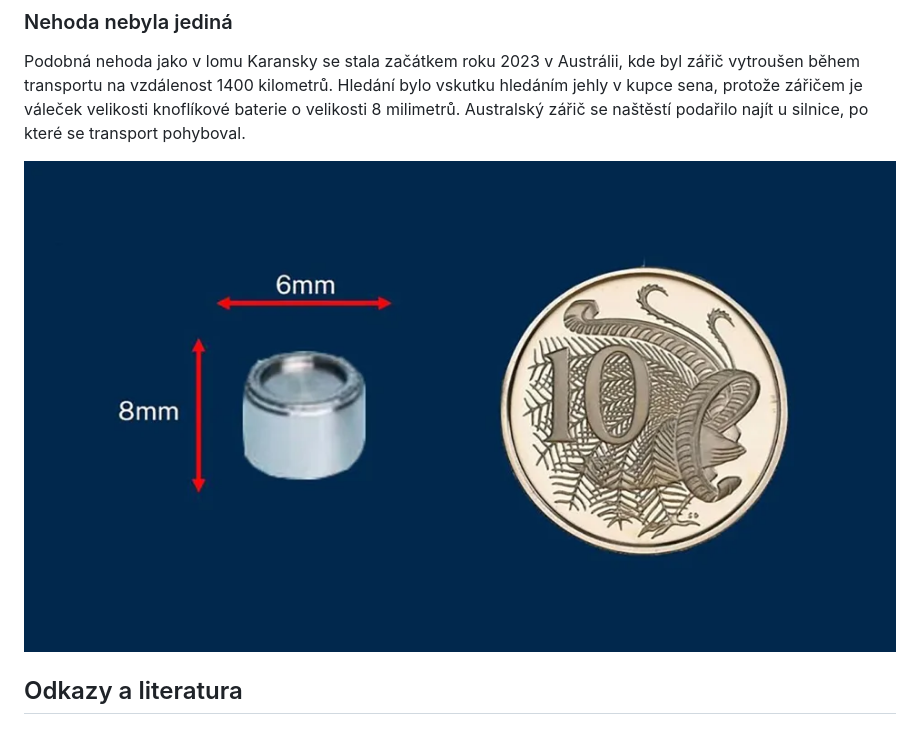
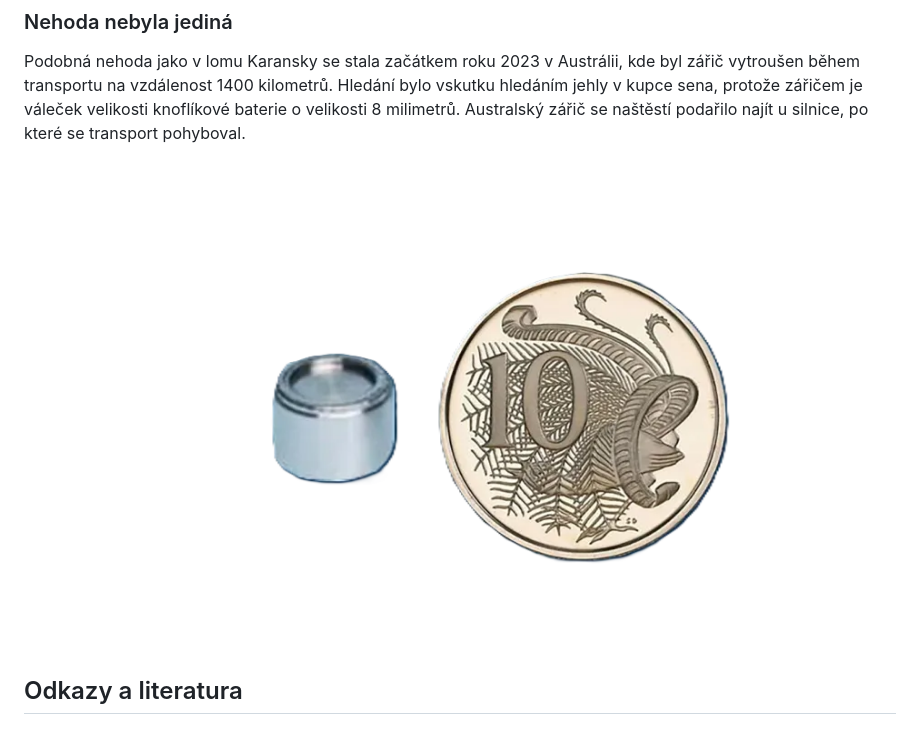
Before and after one commit to robert-marik/math4u2, a Markdown page: 00020_Radioactivity_and_Kramatorsk/cs_article.md, the part around the change. Drawn GitHub-style; pictures changed too: 00020_Radioactivity_and_Kramatorsk/australia-capsule-size2.png (added).

Commit message:
2026-01-16-11:37

```diff
--- a/00020_Radioactivity_and_Kramatorsk/cs_article.md
+++ b/00020_Radioactivity_and_Kramatorsk/cs_article.md
@@ -270,7 +270,7 @@ sena, protože zářičem je váleček velikosti knoflíkové baterie o
 velikosti 8 milimetrů. Australský zářič se naštěstí podařilo najít u
 silnice, po které se transport pohyboval.
 
-![Zářič podobného typu ztracený v roce 2023 v Austrálii](australia-capsule-size.png)
+![Zářič podobného typu ztracený v roce 2023 v Austrálii](australia-capsule-size2.png)
 
 
 ## Odkazy a literatura
```
